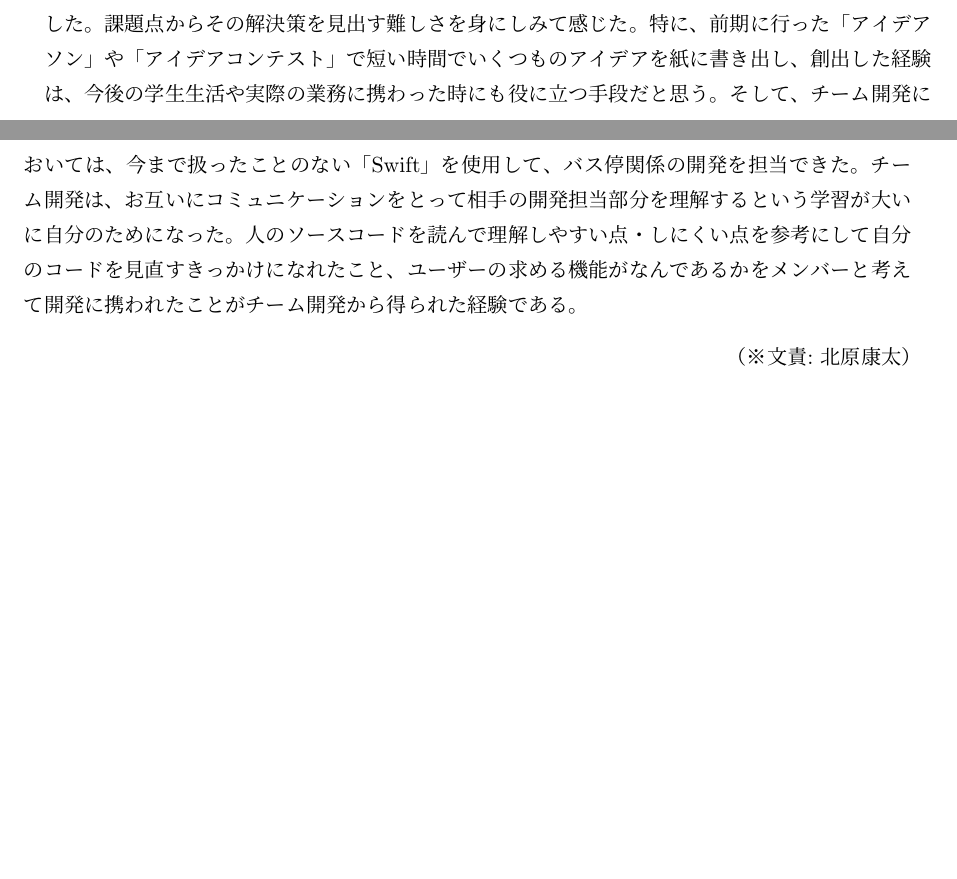
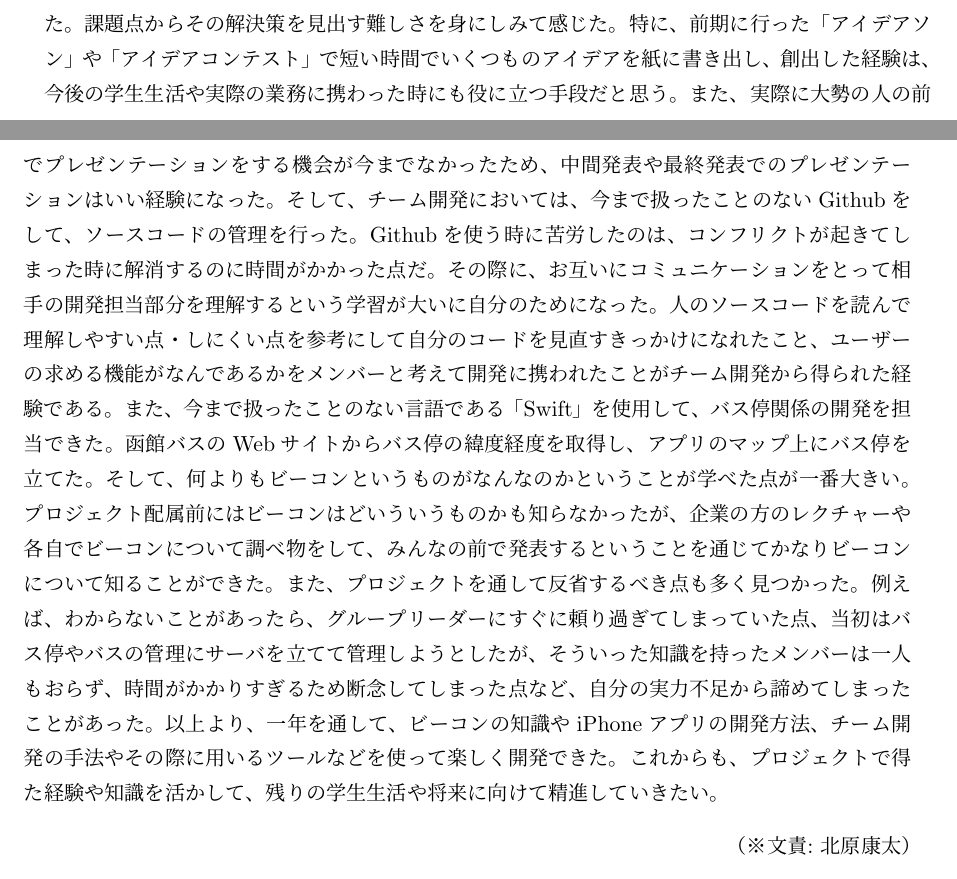
Before and after one commit to beaconFUN/hakob-final-report, a LaTeX thesis (report.tex): two parts of pages 25 and 26 of 32, joined at a grey line, cut so that both start at the same text, the shorter picture padded with empty space. Compiled offline with pLaTeX and dvipdfmx.

Commit message:
Update report.tex
自分の振り返り部分を少し増やした。

```diff
--- a/report.tex
+++ b/report.tex
@@ -726,10 +726,12 @@ Hako-Bのポスターセッションは中間発表会と同じ形式で、発
 
 \subsection{北原康太}
 新規プロジェクトということで実際に函館の街に赴き、観光客の方や地元の方などに聞き取り調査を行い函館の街の不満点や課題点を見つけるというところから、このプロジェクトはスタートした。
-課題点からその解決策を見出す難しさを身にしみて感じた。特に、前期に行った「アイデアソン」や「アイデアコンテスト」で短い時間でいくつものアイデアを紙に書き出し、創出した経験は、今後の学生生活や実際の業務に携わった時にも役に立つ手段だと思う。
-そして、チーム開発においては、今まで扱ったことのない「Swift」を使用して、バス停関係の開発を担当できた。
-チーム開発は、お互いにコミュニケーションをとって相手の開発担当部分を理解するという学習が大いに自分のためになった。
-人のソースコードを読んで理解しやすい点・しにくい点を参考にして自分のコードを見直すきっかけになれたこと、ユーザーの求める機能がなんであるかをメンバーと考えて開発に携われたことがチーム開発から得られた経験である。
+課題点からその解決策を見出す難しさを身にしみて感じた。特に、前期に行った「アイデアソン」や「アイデアコンテスト」で短い時間でいくつものアイデアを紙に書き出し、創出した経験は、今後の学生生活や実際の業務に携わった時にも役に立つ手段だと思う。また、実際に大勢の人の前でプレゼンテーションをする機会が今までなかったため、中間発表や最終発表でのプレゼンテーションはいい経験になった。
+そして、チーム開発においては、今まで扱ったことのないGithubをして、ソースコードの管理を行った。Githubを使う時に苦労したのは、コンフリクトが起きてしまった時に解消するのに時間がかかった点だ。その際に、お互いにコミュニケーションをとって相手の開発担当部分を理解するという学習が大いに自分のためになった。人のソースコードを読んで理解しやすい点・しにくい点を参考にして自分のコードを見直すきっかけになれたこと、ユーザーの求める機能がなんであるかをメンバーと考えて開発に携われたことがチーム開発から得られた経験である。
+また、今まで扱ったことのない言語である「Swift」を使用して、バス停関係の開発を担当できた。函館バスのWebサイトからバス停の緯度経度を取得し、アプリのマップ上にバス停を立てた。そして、何よりもビーコンというものがなんなのかということが学べた点が一番大きい。プロジェクト配属前にはビーコンはどいういうものかも知らなかったが、企業の方のレクチャーや各自でビーコンについて調べ物をして、みんなの前で発表するということを通じてかなりビーコンについて知ることができた。
+また、プロジェクトを通して反省するべき点も多く見つかった。例えば、わからないことがあったら、グループリーダーにすぐに頼り過ぎてしまっていた点、当初はバス停やバスの管理にサーバを立てて管理しようとしたが、そういった知識を持ったメンバーは一人もおらず、時間がかかりすぎるため断念してしまった点など、自分の実力不足から諦めてしまったことがあった。
+以上より、一年を通して、ビーコンの知識やiPhoneアプリの開発方法、チーム開発の手法やその際に用いるツールなどを使って楽しく開発できた。
+これからも、プロジェクトで得た経験や知識を活かして、残りの学生生活や将来に向けて精進していきたい。
 
 \bunseki{北原康太}
 
```
